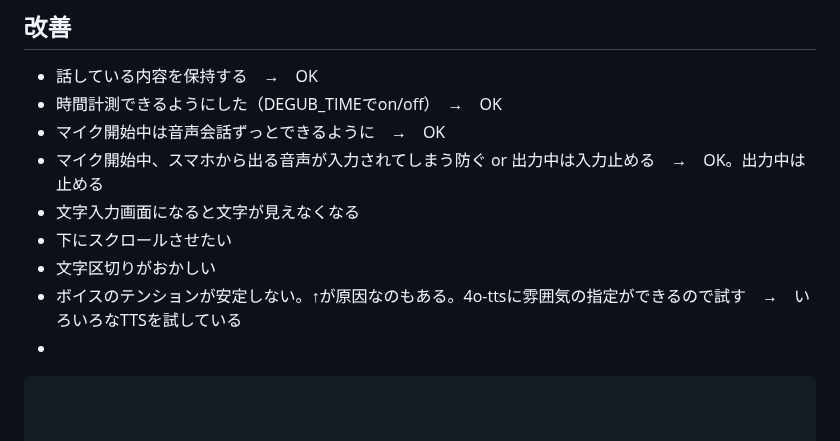
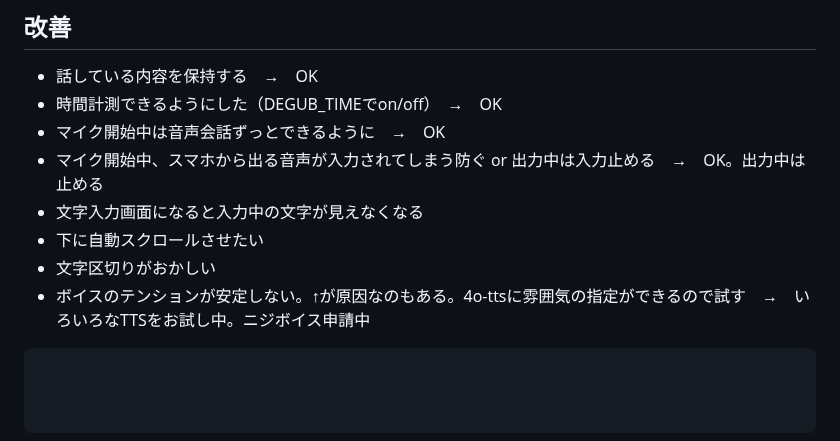
Before and after one commit to tomonoriyamazaki/toytalk, a Markdown page: app/README.md, the part around the change. GitHub-like rendering.

````diff
--- a/app/README.md
+++ b/app/README.md
@@ -58,10 +58,10 @@
 * 時間計測できるようにした（DEGUB_TIMEでon/off）　→　OK
 * マイク開始中は音声会話ずっとできるように　→　OK
 * マイク開始中、スマホから出る音声が入力されてしまう防ぐ or 出力中は入力止める　→　OK。出力中は止める
-* 文字入力画面になると文字が見えなくなる
-* 下にスクロールさせたい
+* 文字入力画面になると入力中の文字が見えなくなる
+* 下に自動スクロールさせたい
 * 文字区切りがおかしい
-* ボイスのテンションが安定しない。↑が原因なのもある。4o-ttsに雰囲気の指定ができるので試す　→　いろいろなTTSを試している
-*
+* ボイスのテンションが安定しない。↑が原因なのもある。4o-ttsに雰囲気の指定ができるので試す　→　いろいろなTTSをお試し中。ニジボイス申請中
+
 
 ```
````
